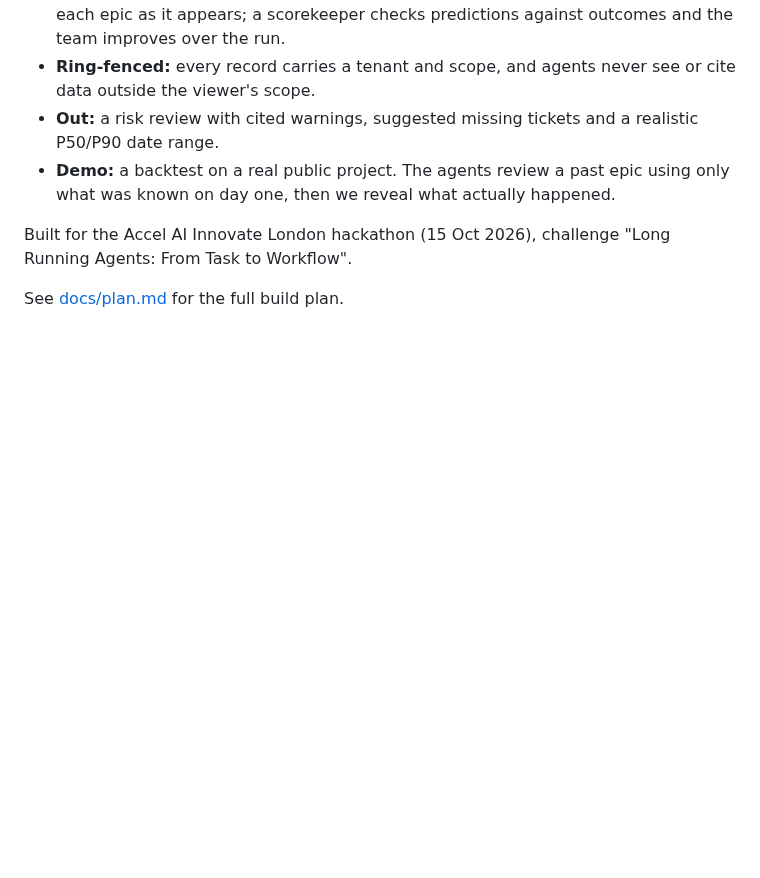
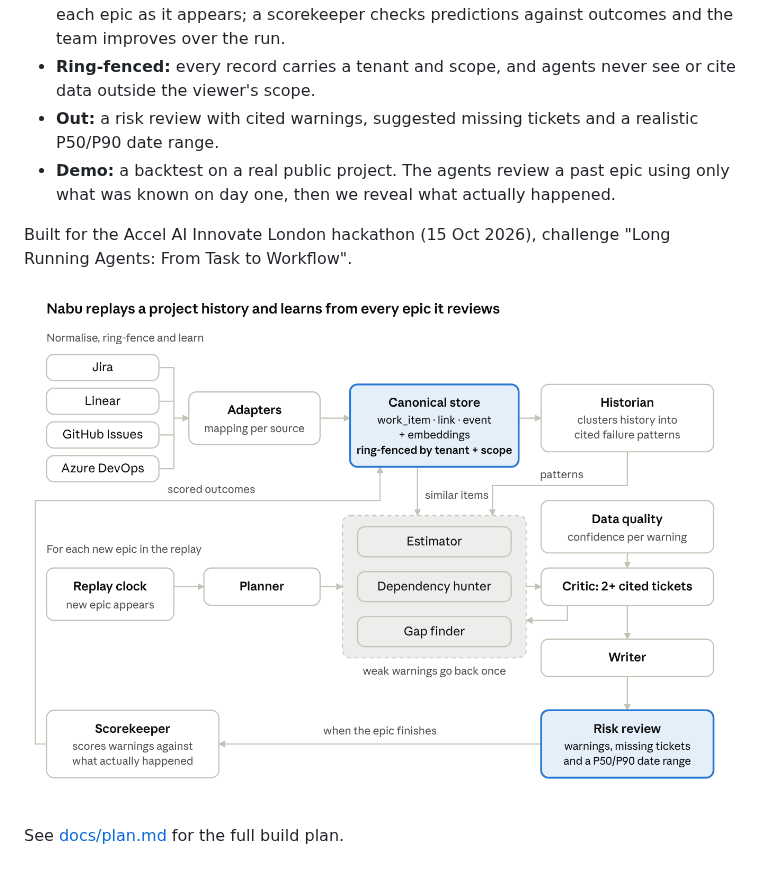
Before and after one commit to Kang-Ji-2048/Nabu-2, a Markdown page: README.md, the part around the change. GitHub-like rendering; pictures changed too: docs/architecture.png (added); blank space fills up the shorter version.

Commit message:
Add architecture diagram
Co-Authored-By: Claude Opus 5.5 (1M context) <noreply@anthropic.com>
Claude-Session: https://claude.ai/code/session_014if2cwsiKYYXgWZmZ3a95g

```diff
--- a/README.md
+++ b/README.md
@@ -11,4 +11,6 @@ Nabu reads a team's ticket history from any tracker and warns them, before work
 
 Built for the Accel AI Innovate London hackathon (15 Oct 2026), challenge "Long Running Agents: From Task to Workflow".
 
+![Architecture](docs/architecture.png)
+
 See [docs/plan.md](docs/plan.md) for the full build plan.
```
Also changed, not shown: docs/plan.md (+2 -0 lines).
